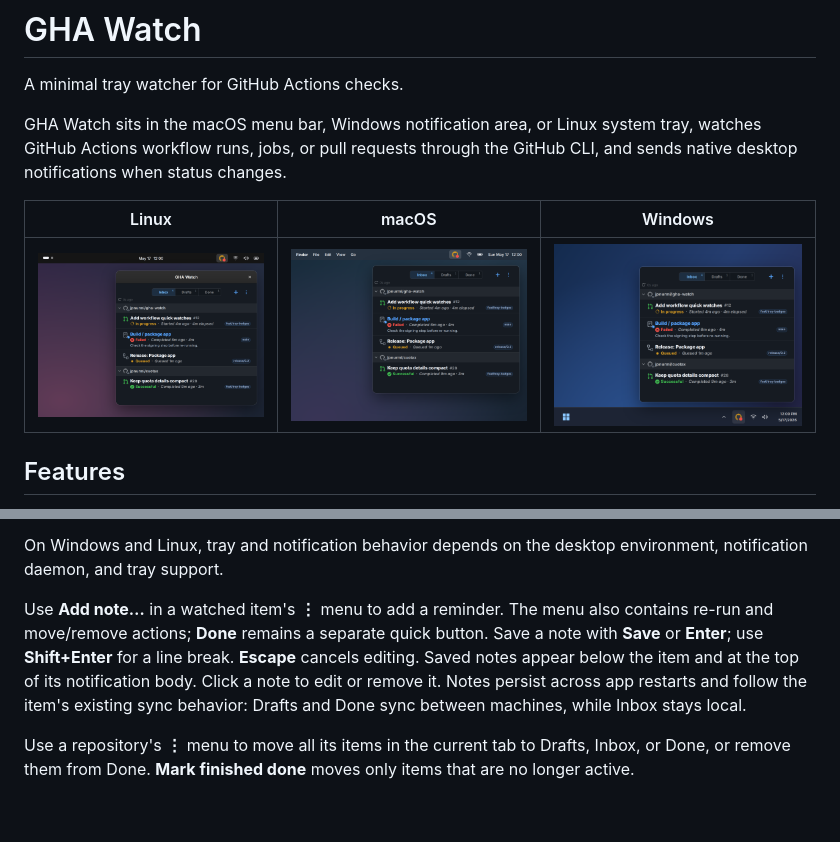
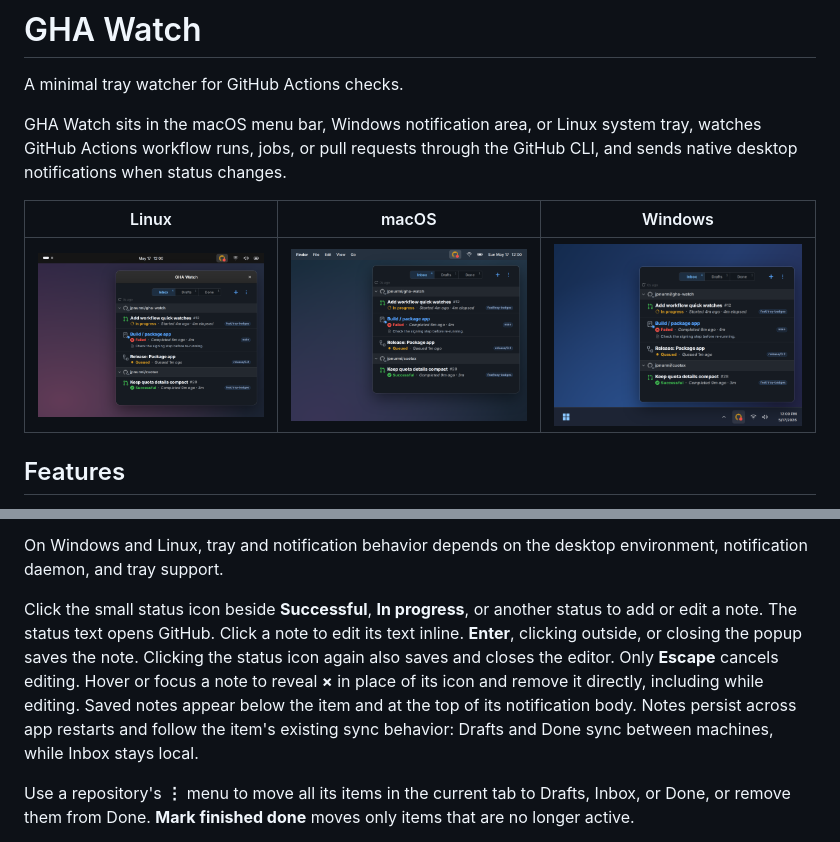
Before and after one commit to jpnurmi/gha-watch, a Markdown page: README.md, 2 parts joined by grey strips. GitHub-like rendering; pictures changed too: .github/screenshots/linux.png, .github/screenshots/macos.png, .github/screenshots/windows.png; blank space fills up the shorter version.

```diff
--- a/README.md
+++ b/README.md
@@ -47,7 +47,7 @@ Clicking a notification shows the GHA Watch popup; the Open action opens the wat
 
 On Windows and Linux, tray and notification behavior depends on the desktop environment, notification daemon, and tray support.
 
-Use **Add note…** in a watched item's **⋮** menu to add a reminder. The menu also contains re-run and move/remove actions; **Done** remains a separate quick button. Save a note with **Save** or **Enter**; use **Shift+Enter** for a line break. **Escape** cancels editing. Saved notes appear below the item and at the top of its notification body. Click a note to edit or remove it. Notes persist across app restarts and follow the item's existing sync behavior: Drafts and Done sync between machines, while Inbox stays local.
+Click the small status icon beside **Successful**, **In progress**, or another status to add or edit a note. The status text opens GitHub. Click a note to edit its text inline. **Enter**, clicking outside, or closing the popup saves the note. Clicking the status icon again also saves and closes the editor. Only **Escape** cancels editing. Hover or focus a note to reveal **×** in place of its icon and remove it directly, including while editing. Saved notes appear below the item and at the top of its notification body. Notes persist across app restarts and follow the item's existing sync behavior: Drafts and Done sync between machines, while Inbox stays local.
 
 Use a repository's **⋮** menu to move all its items in the current tab to Drafts, Inbox, or Done, or remove them from Done. **Mark finished done** moves only items that are no longer active.
 
```
Also changed, not shown: 8 other files.
